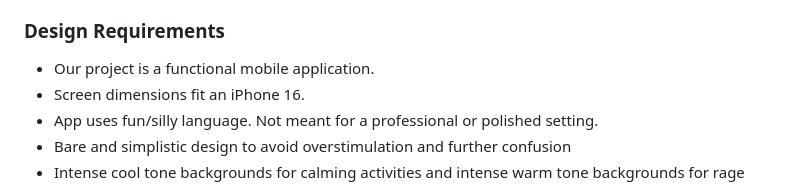
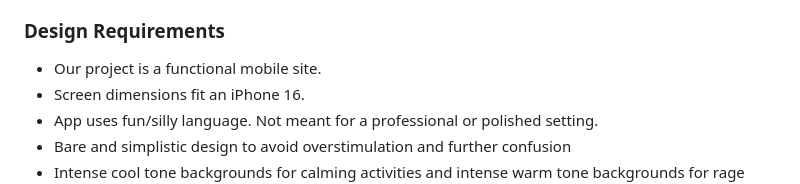
Before and after one commit to INFO442-25WI-B/Peace, a Markdown page: README.md, the part around the change. Drawn GitHub-style.

```diff
--- a/README.md
+++ b/README.md
@@ -54,7 +54,7 @@ Turn rage into radiance. Let’s make the world a slightly less chaotic place, o
 
 
 ### Design Requirements
-- Our project is a functional mobile application.
+- Our project is a functional mobile site.
 - Screen dimensions fit an iPhone 16.
 - App uses fun/silly language. Not meant for a professional or polished setting.
 - Bare and simplistic design to avoid overstimulation and further confusion
```
